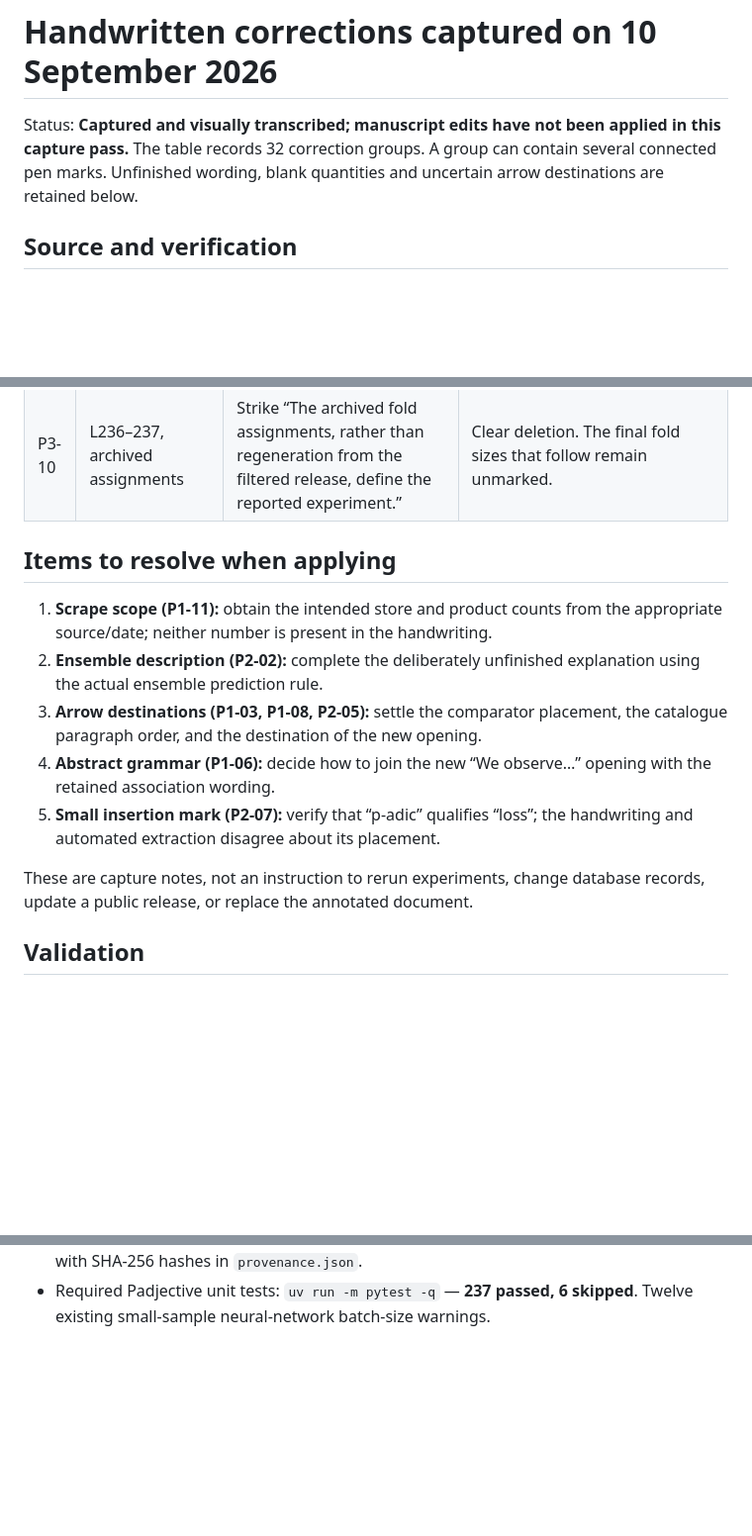
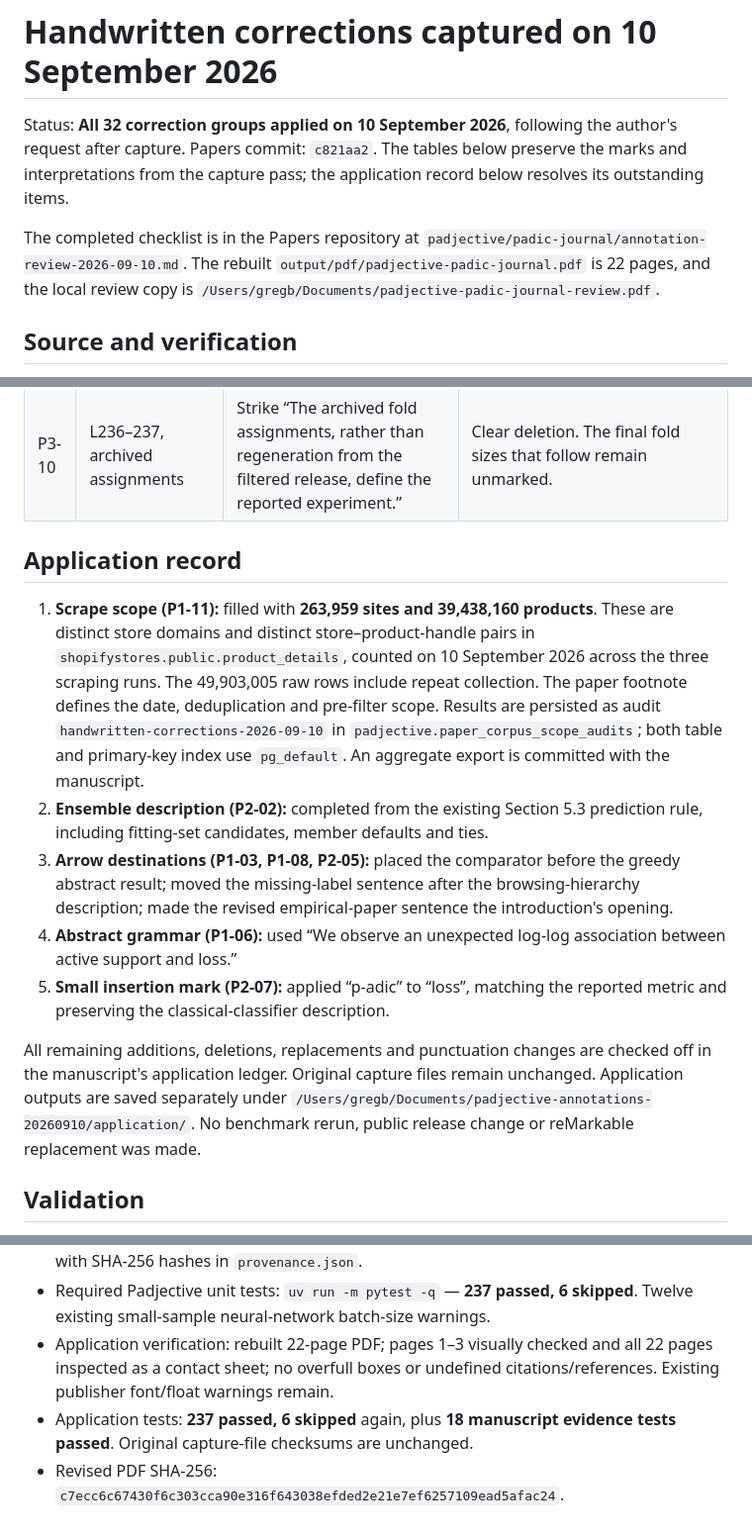
Before and after one commit to solresol/padjective, a Markdown page: docs/handwritten-corrections-2026-09-10.md, 3 parts joined by grey strips. Shown at 99% size. GitHub-like rendering; blank space fills up the shorter version.

Commit message:
Record completed handwritten correction application

```diff
--- a/docs/handwritten-corrections-2026-09-10.md
+++ b/docs/handwritten-corrections-2026-09-10.md
@@ -1,9 +1,14 @@
 # Handwritten corrections captured on 10 September 2026
 
-Status: **Captured and visually transcribed; manuscript edits have not been
-applied in this capture pass.** The table records 32 correction groups. A group
-can contain several connected pen marks. Unfinished wording, blank quantities
-and uncertain arrow destinations are retained below.
+Status: **All 32 correction groups applied on 10 September 2026**, following
+the author's request after capture. Papers commit: `c821aa2`.
+The tables below preserve the marks and interpretations from the capture pass;
+the application record below resolves its outstanding items.
+
+The completed checklist is in the Papers repository at
+`padjective/padic-journal/annotation-review-2026-09-10.md`. The rebuilt
+`output/pdf/padjective-padic-journal.pdf` is 22 pages, and the local review copy
+is `/Users/gregb/Documents/padjective-padic-journal-review.pdf`.
 
 ## Source and verification
 
@@ -83,21 +88,32 @@ exact source revision from which the reMarkable base PDF was built.
 | P3-09 | L235, stratification fallback | Strike “and otherwise falls back to unstratified folds.” | Clear requested deletion. Preserve the instruction without treating it as evidence that the implementation changed. |
 | P3-10 | L236–237, archived assignments | Strike “The archived fold assignments, rather than regeneration from the filtered release, define the reported experiment.” | Clear deletion. The final fold sizes that follow remain unmarked. |
 
-## Items to resolve when applying
+## Application record
 
-1. **Scrape scope (P1-11):** obtain the intended store and product counts from
-   the appropriate source/date; neither number is present in the handwriting.
-2. **Ensemble description (P2-02):** complete the deliberately unfinished
-   explanation using the actual ensemble prediction rule.
-3. **Arrow destinations (P1-03, P1-08, P2-05):** settle the comparator placement,
-   the catalogue paragraph order, and the destination of the new opening.
-4. **Abstract grammar (P1-06):** decide how to join the new “We observe…” opening
-   with the retained association wording.
-5. **Small insertion mark (P2-07):** verify that “p-adic” qualifies “loss”; the
-   handwriting and automated extraction disagree about its placement.
+1. **Scrape scope (P1-11):** filled with **263,959 sites and 39,438,160 products**.
+   These are distinct store domains and distinct store–product-handle pairs in
+   `shopifystores.public.product_details`, counted on 10 September 2026 across
+   the three scraping runs. The 49,903,005 raw rows include repeat collection.
+   The paper footnote defines the date, deduplication and pre-filter scope.
+   Results are persisted as audit `handwritten-corrections-2026-09-10` in
+   `padjective.paper_corpus_scope_audits`; both table and primary-key index use
+   `pg_default`. An aggregate export is committed with the manuscript.
+2. **Ensemble description (P2-02):** completed from the existing Section 5.3
+   prediction rule, including fitting-set candidates, member defaults and ties.
+3. **Arrow destinations (P1-03, P1-08, P2-05):** placed the comparator before
+   the greedy abstract result; moved the missing-label sentence after the
+   browsing-hierarchy description; made the revised empirical-paper sentence
+   the introduction's opening.
+4. **Abstract grammar (P1-06):** used “We observe an unexpected log-log
+   association between active support and loss.”
+5. **Small insertion mark (P2-07):** applied “p-adic” to “loss”, matching the
+   reported metric and preserving the classical-classifier description.
 
-These are capture notes, not an instruction to rerun experiments, change
-database records, update a public release, or replace the annotated document.
+All remaining additions, deletions, replacements and punctuation changes are
+checked off in the manuscript's application ledger. Original capture files
+remain unchanged. Application outputs are saved separately under
+`/Users/gregb/Documents/padjective-annotations-20260910/application/`.
+No benchmark rerun, public release change or reMarkable replacement was made.
 
 ## Validation
 
@@ -114,3 +130,10 @@ database records, update a public release, or replace the annotated document.
   outside Git with SHA-256 hashes in `provenance.json`.
 - Required Padjective unit tests: `uv run -m pytest -q` — **237 passed,
   6 skipped**. Twelve existing small-sample neural-network batch-size warnings.
+- Application verification: rebuilt 22-page PDF; pages 1–3 visually checked
+  and all 22 pages inspected as a contact sheet; no overfull boxes or undefined
+  citations/references. Existing publisher font/float warnings remain.
+- Application tests: **237 passed, 6 skipped** again, plus **18 manuscript
+  evidence tests passed**. Original capture-file checksums are unchanged.
+- Revised PDF SHA-256:
+  `c7ecc6c67430f6c303cca90e316f643038efded2e21e7ef6257109ead5afac24`.
```
